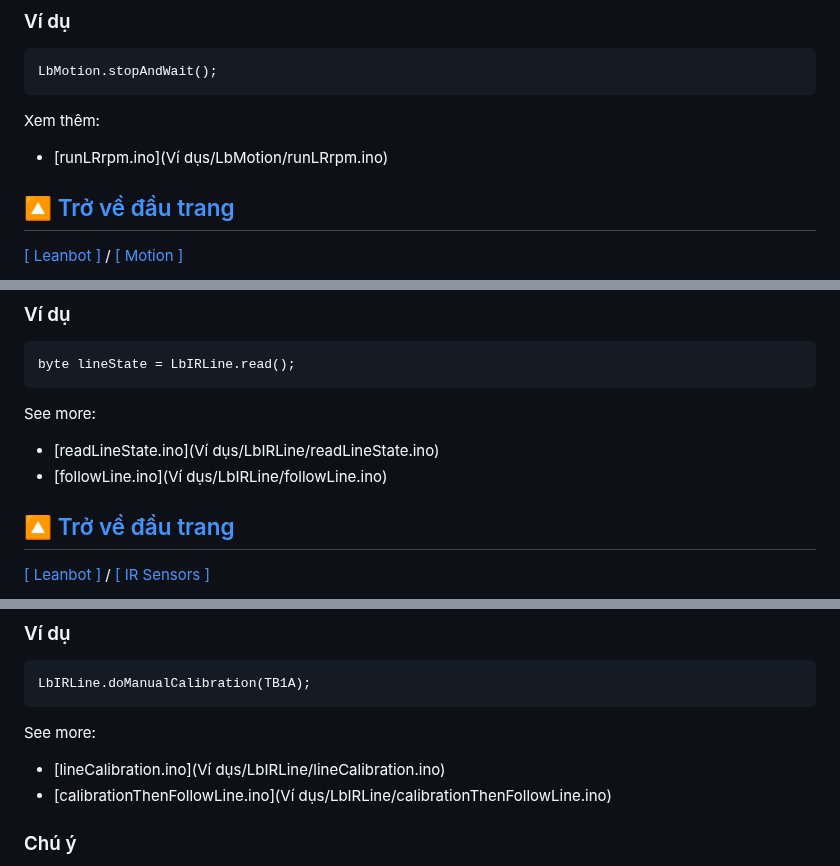
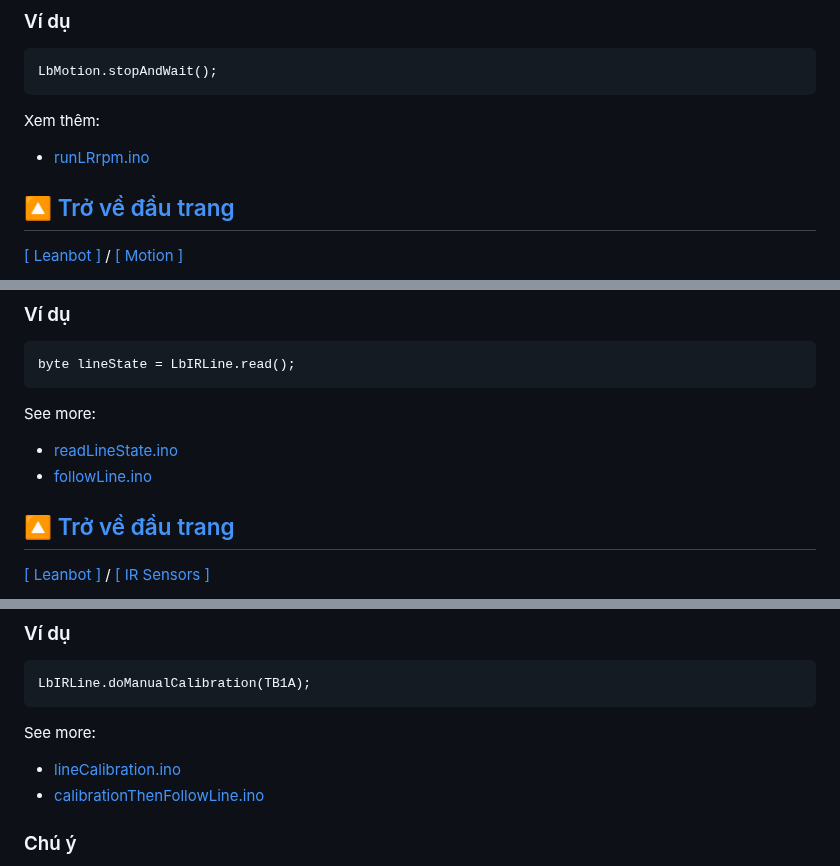
Before and after one commit to lesysang1322002/EC_Challenge_2024_Test, a Markdown page: APIReference/README.md, 3 parts joined by grey strips. Rendered like a GitHub page.

````diff
--- a/APIReference/README.md
+++ b/APIReference/README.md
@@ -240,7 +240,7 @@ LbMotion.stopAndWait();
 ```
 
 Xem thêm:
-- [runLRrpm.ino](Ví dụs/LbMotion/runLRrpm.ino)
+- [runLRrpm.ino](examples/LbMotion/runLRrpm.ino)
 
 [🔼 Trở về đầu trang](#leanbot-api-reference)
 &nbsp;
@@ -1173,8 +1173,8 @@ The binary state of 4 bar sensors
 byte lineState = LbIRLine.read();
 ```
 See more:
-- [readLineState.ino](Ví dụs/LbIRLine/readLineState.ino)
-- [followLine.ino](Ví dụs/LbIRLine/followLine.ino)
+- [readLineState.ino](examples/LbIRLine/readLineState.ino)
+- [followLine.ino](examples/LbIRLine/followLine.ino)
 
 [🔼 Trở về đầu trang](#leanbot-api-reference)
 &nbsp;
@@ -1315,8 +1315,8 @@ Không có
 LbIRLine.doManualCalibration(TB1A);
 ```
 See more:
-- [lineCalibration.ino](Ví dụs/LbIRLine/lineCalibration.ino)
-- [calibrationThenFollowLine.ino](Ví dụs/LbIRLine/calibrationThenFollowLine.ino)
+- [lineCalibration.ino](examples/LbIRLine/lineCalibration.ino)
+- [calibrationThenFollowLine.ino](examples/LbIRLine/calibrationThenFollowLine.ino)
 
 ### Chú ý
 It is recommended to perform this step before starting the mission or when there are changes in ambient light or moving surface.
````
Also changed, not shown: other parts of APIReference/README.md (+20 -20 lines).
